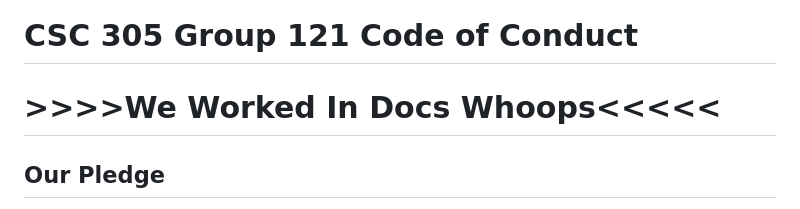
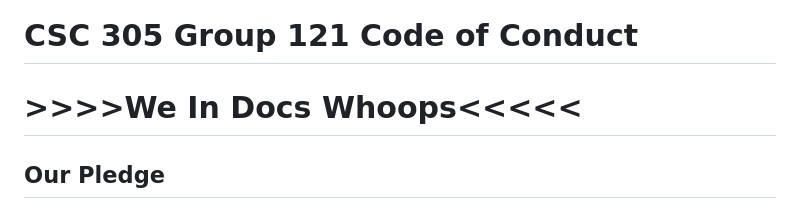
Before and after one commit to NathanielJBrown97/Ramshackle, a Markdown page: CONDUCT.md, the part around the change. GitHub-like rendering.

```diff
--- a/CONDUCT.md
+++ b/CONDUCT.md
@@ -1,5 +1,5 @@
 # CSC 305 Group 121 Code of Conduct
-# >>>>We Worked In Docs Whoops<<<<<
+# >>>>We In Docs Whoops<<<<<
 ## Our Pledge
 
 We as members, contributors, and leaders pledge to make participation in our
```
